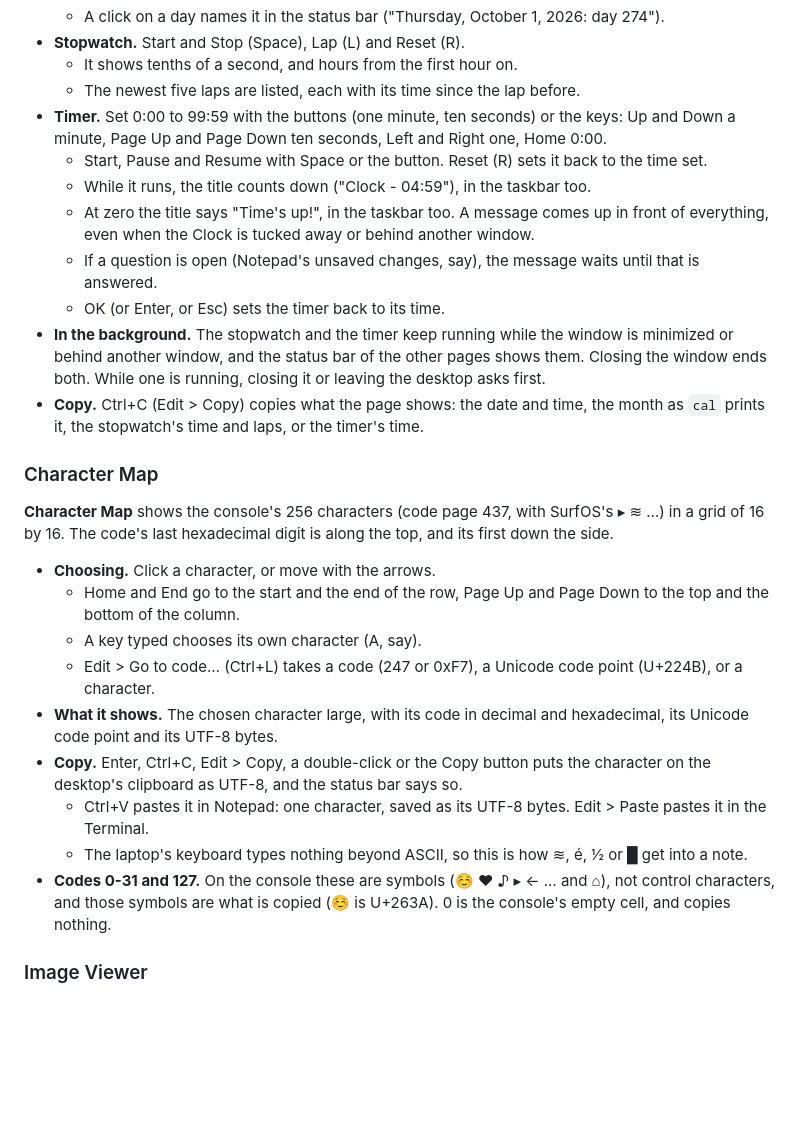
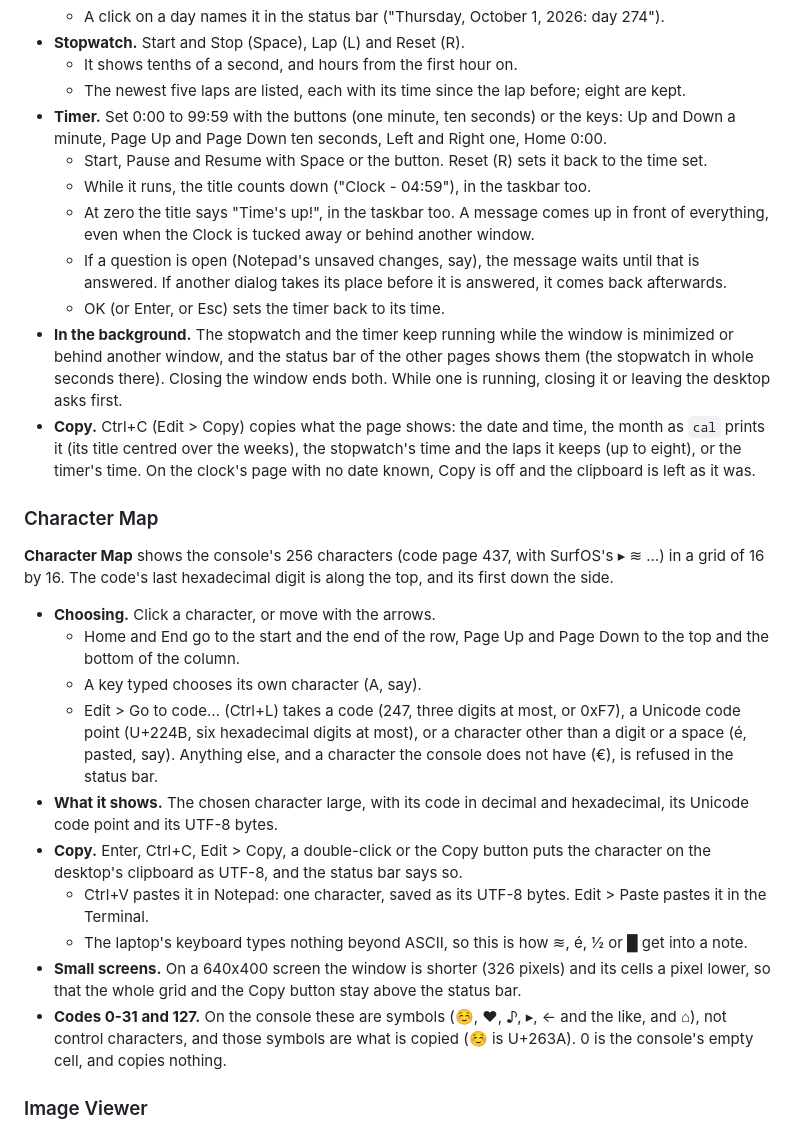
Before and after one commit to brandonburr86/surfos, a Markdown page: docs/GUI.md, the part around one of its changes. GitHub-like rendering; blank space fills up the shorter version.

```diff
--- a/docs/GUI.md
+++ b/docs/GUI.md
@@ -396,7 +402,8 @@ its window shows; a window tucked into the taskbar reads it again when it comes
   * A click on a day names it in the status bar ("Thursday, October 1, 2026: day 274").
 * **Stopwatch.** Start and Stop (Space), Lap (L) and Reset (R).
   * It shows tenths of a second, and hours from the first hour on.
-  * The newest five laps are listed, each with its time since the lap before.
+  * The newest five laps are listed, each with its time since the lap before; eight are
+    kept.
 * **Timer.** Set 0:00 to 99:59 with the buttons (one minute, ten seconds) or the keys:
   Up and Down a minute, Page Up and Page Down ten seconds, Left and Right one, Home 0:00.
   * Start, Pause and Resume with Space or the button. Reset (R) sets it back to the time
@@ -405,14 +412,18 @@ its window shows; a window tucked into the taskbar reads it again when it comes
   * At zero the title says "Time's up!", in the taskbar too. A message comes up in front
     of everything, even when the Clock is tucked away or behind another window.
   * If a question is open (Notepad's unsaved changes, say), the message waits until that
-    is answered.
+    is answered. If another dialog takes its place before it is answered, it comes back
+    afterwards.
   * OK (or Enter, or Esc) sets the timer back to its time.
 * **In the background.** The stopwatch and the timer keep running while the window is
-  minimized or behind another window, and the status bar of the other pages shows them.
+  minimized or behind another window, and the status bar of the other pages shows them
+  (the stopwatch in whole seconds there).
   Closing the window ends both. While one is running, closing it or leaving the desktop
   asks first.
 * **Copy.** Ctrl+C (Edit > Copy) copies what the page shows: the date and time, the month
-  as `cal` prints it, the stopwatch's time and laps, or the timer's time.
+  as `cal` prints it (its title centred over the weeks), the stopwatch's time and the laps
+  it keeps (up to eight), or the timer's time. On the clock's page with no date known,
+  Copy is off and the clipboard is left as it was.
 
 ### Character Map
 
@@ -424,8 +435,10 @@ first down the side.
   * Home and End go to the start and the end of the row, Page Up and Page Down to the top
     and the bottom of the column.
   * A key typed chooses its own character (A, say).
-  * Edit > Go to code… (Ctrl+L) takes a code (247 or 0xF7), a Unicode code point
-    (U+224B), or a character.
+  * Edit > Go to code… (Ctrl+L) takes a code (247, three digits at most, or 0xF7), a
+    Unicode code point (U+224B, six hexadecimal digits at most), or a character other
+    than a digit or a space (é, pasted, say). Anything else, and a character the console
+    does not have (€), is refused in the status bar.
 * **What it shows.** The chosen character large, with its code in decimal and hexadecimal,
   its Unicode code point and its UTF-8 bytes.
 * **Copy.** Enter, Ctrl+C, Edit > Copy, a double-click or the Copy button puts the
@@ -434,9 +447,11 @@ first down the side.
     pastes it in the Terminal.
   * The laptop's keyboard types nothing beyond ASCII, so this is how ≋, é, ½ or █ get
     into a note.
-* **Codes 0-31 and 127.** On the console these are symbols (☺ ♥ ♪ ▸ ← … and ⌂), not control
-  characters, and those symbols are what is copied (☺ is U+263A). 0 is the console's
-  empty cell, and copies nothing.
+* **Small screens.** On a 640x400 screen the window is shorter (326 pixels) and its cells
+  a pixel lower, so that the whole grid and the Copy button stay above the status bar.
+* **Codes 0-31 and 127.** On the console these are symbols (☺, ♥, ♪, ▸, ← and the like,
+  and ⌂), not control characters, and those symbols are what is copied (☺ is U+263A).
+  0 is the console's empty cell, and copies nothing.
 
 ### Image Viewer
 
```
Also changed, not shown: other parts of docs/GUI.md (+13 -7 lines).
